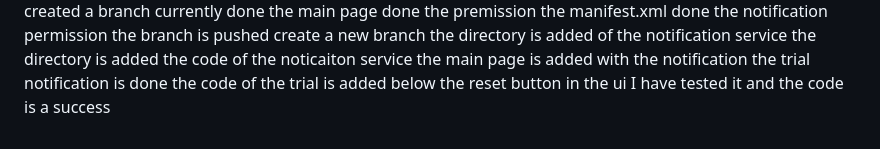
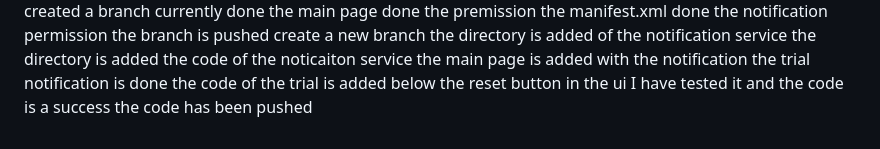
Before and after one commit to AaditAntony/work_pulse, a Markdown page: README.md, the part around the change. GitHub-like rendering.

```diff
--- a/README.md
+++ b/README.md
@@ -111,3 +111,4 @@ the main page is added with the notification
 the trial notification is done
 the code of the trial is added below the reset button in the ui
 I have tested it and the code is a success
+the code has been pushed
```
